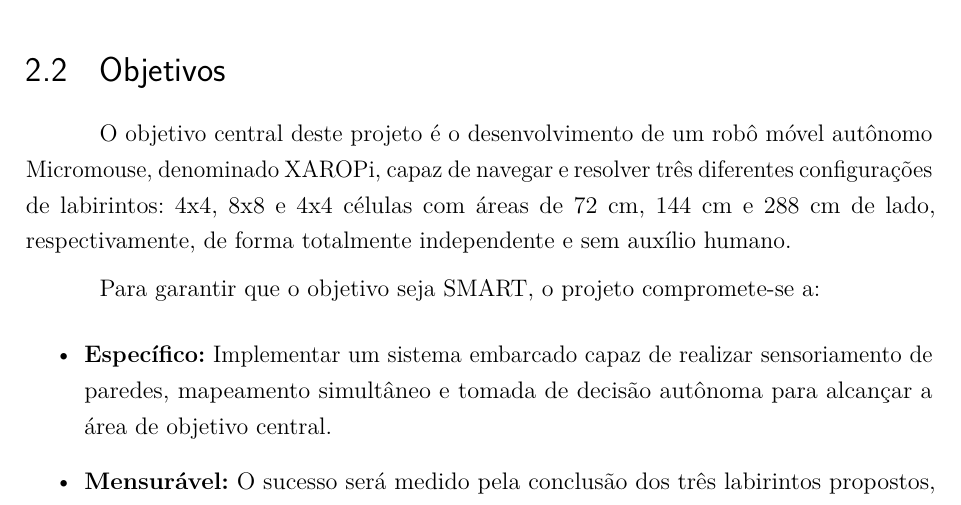
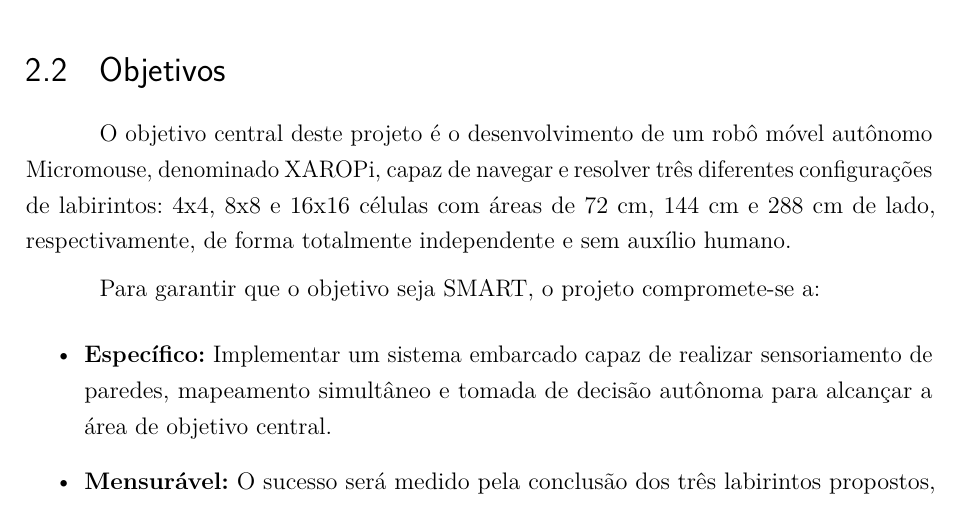
Before and after one commit to fcte-pi1/2026.1_PI1_Grupo01_Bruno, a LaTeX thesis (docs/relatorio/relatorio.tex, which reads docs/relatorio/editaveis/04_termodeaberturadoprojeto.tex): part of page 12 of 38, cut so that both start at the same text. Compiled offline with pdfLaTeX.

Commit message:
fix: dimensão consertada

```diff
--- a/docs/relatorio/editaveis/04_termodeaberturadoprojeto.tex
+++ b/docs/relatorio/editaveis/04_termodeaberturadoprojeto.tex
@@ -14,7 +14,7 @@
 
 \section{Objetivos}
 
-O objetivo central deste projeto é o desenvolvimento de um robô móvel autônomo Micromouse, denominado XAROPi, capaz de navegar e resolver três diferentes configurações de labirintos: 4x4, 8x8 e 4x4 células com áreas de 72 cm, 144 cm e 288 cm de lado, respectivamente, de forma totalmente independente e sem auxílio humano.
+O objetivo central deste projeto é o desenvolvimento de um robô móvel autônomo Micromouse, denominado XAROPi, capaz de navegar e resolver três diferentes configurações de labirintos: 4x4, 8x8 e 16x16 células com áreas de 72 cm, 144 cm e 288 cm de lado, respectivamente, de forma totalmente independente e sem auxílio humano.
 
 Para garantir que o objetivo seja SMART, o projeto compromete-se a:
 \begin{itemize}
```
